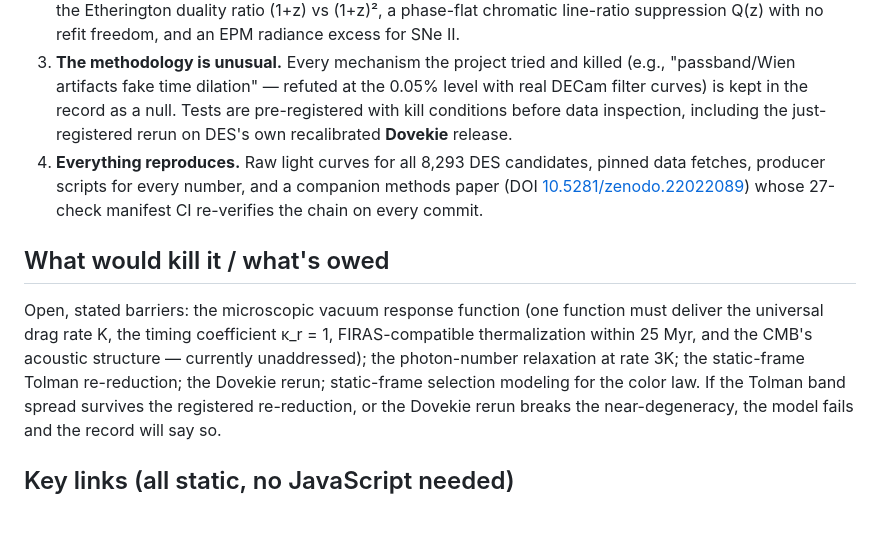
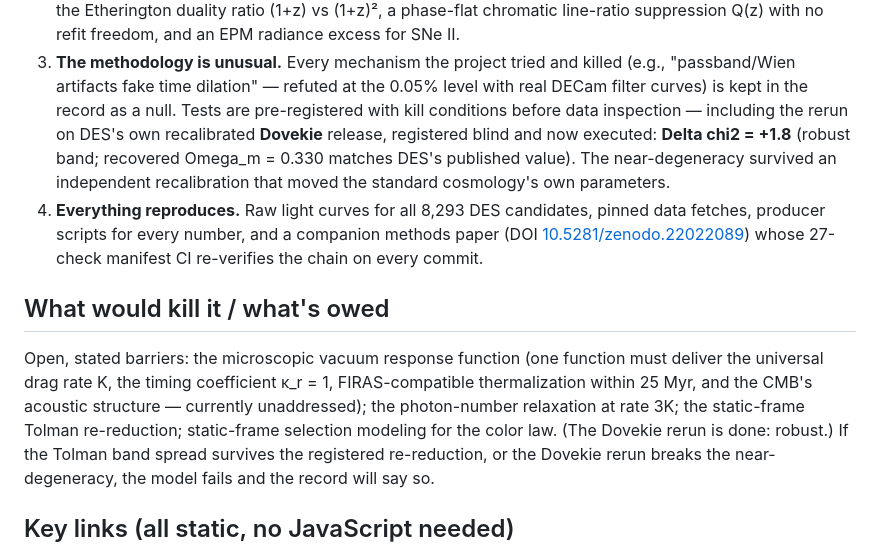
Before and after one commit to tracyphasespace/Static-Universe-DES-SN5YR, a Markdown page: FOR_AI.md, the part around the change. Rendered like a GitHub page; blank space fills up the shorter version.

```diff
--- a/FOR_AI.md
+++ b/FOR_AI.md
@@ -52,8 +52,11 @@ orthogonal tests must decide.
    and killed (e.g., "passband/Wien artifacts fake time dilation" —
    refuted at the 0.05% level with real DECam filter curves) is kept in
    the record as a null. Tests are pre-registered with kill conditions
-   before data inspection, including the just-registered rerun on DES's
-   own recalibrated **Dovekie** release.
+   before data inspection — including the rerun on DES's own
+   recalibrated **Dovekie** release, registered blind and now executed:
+   **Delta chi2 = +1.8** (robust band; recovered Omega_m = 0.330 matches
+   DES's published value). The near-degeneracy survived an independent
+   recalibration that moved the standard cosmology's own parameters.
 4. **Everything reproduces.** Raw light curves for all 8,293 DES
    candidates, pinned data fetches, producer scripts for every number,
    and a companion methods paper (DOI
@@ -66,8 +69,9 @@ Open, stated barriers: the microscopic vacuum response function (one
 function must deliver the universal drag rate K, the timing coefficient
 κ_r = 1, FIRAS-compatible thermalization within 25 Myr, and the CMB's
 acoustic structure — currently unaddressed); the photon-number
-relaxation at rate 3K; the static-frame Tolman re-reduction; the
-Dovekie rerun; static-frame selection modeling for the color law.
+relaxation at rate 3K; the static-frame Tolman re-reduction;
+static-frame selection modeling for the color law. (The Dovekie rerun
+is done: robust.)
 If the Tolman band spread survives the registered re-reduction, or the
 Dovekie rerun breaks the near-degeneracy, the model fails and the
 record will say so.
```
Also changed, not shown: v8/README.md (+10 -3 lines).
